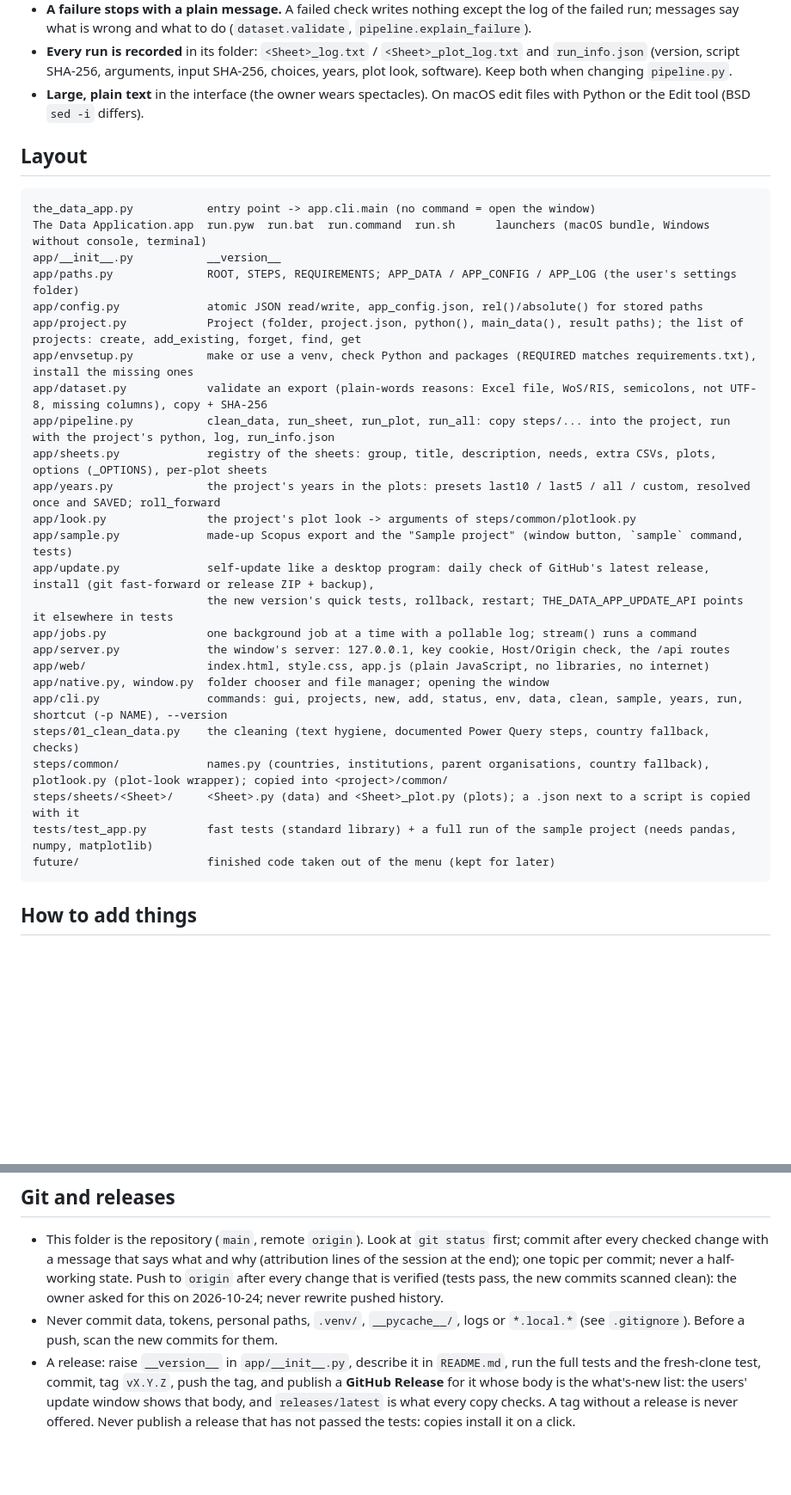
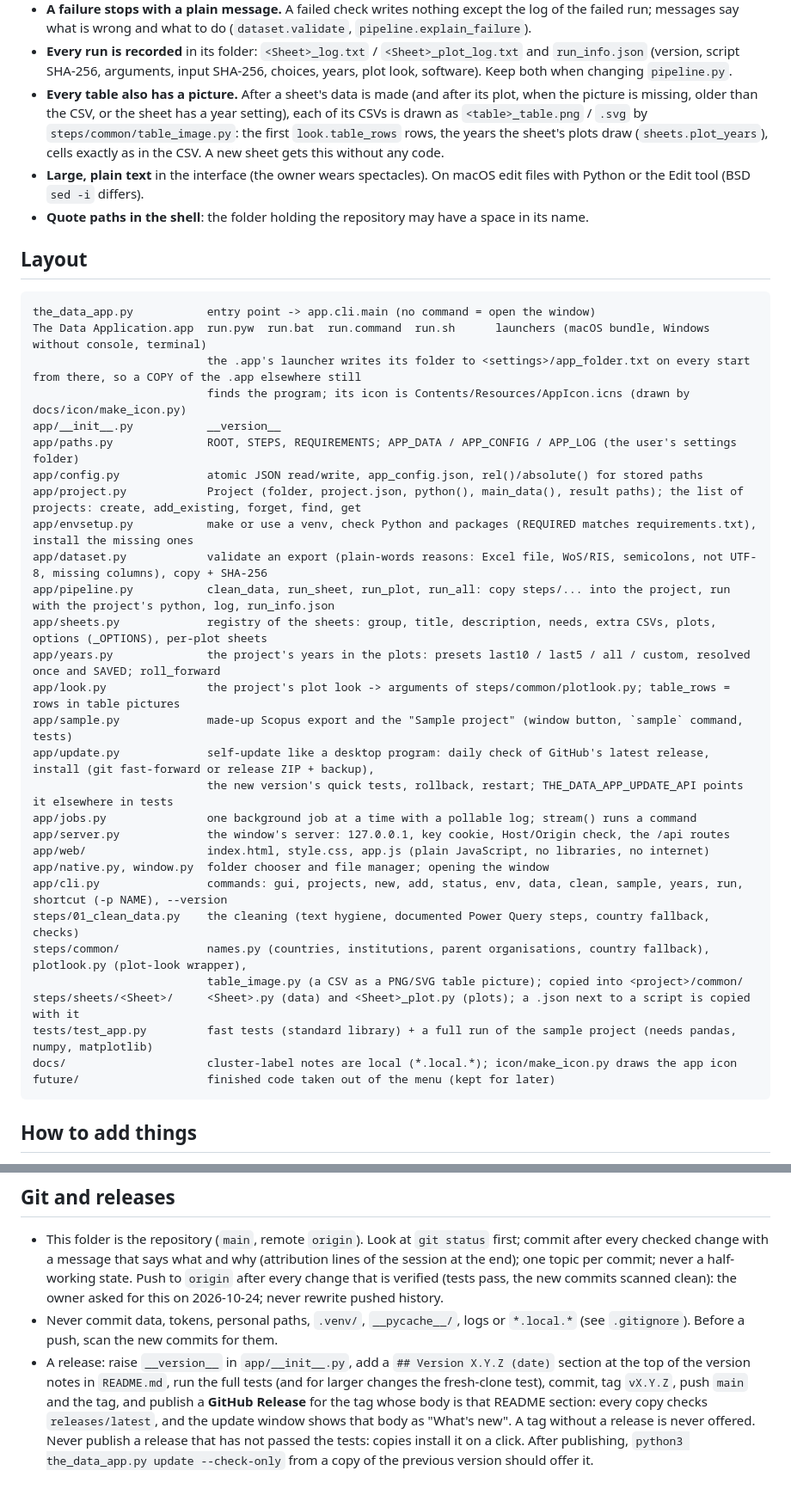
Before and after one commit to varunjha089/The-Data-Application, a Markdown page: CLAUDE.md, 2 parts joined by grey strips. Shown at 86% size. Drawn GitHub-style; blank space fills up the shorter version.

Commit message:
CLAUDE.md: brought up to date (table pictures, releases and the updater, launcher, icon; quoting paths; release plan for the updater)
Co-Authored-By: Claude Opus 5.5 <noreply@anthropic.com>
Claude-Session: https://claude.ai/code/session_018mokxhkvF7TjCHZiUxBkmY

````diff
--- a/CLAUDE.md
+++ b/CLAUDE.md
@@ -30,13 +30,19 @@ settings folder (`app/paths.py`: `APP_DATA`; override with `THE_DATA_APP_HOME`).
   (`dataset.validate`, `pipeline.explain_failure`).
 - **Every run is recorded** in its folder: `<Sheet>_log.txt` / `<Sheet>_plot_log.txt` and `run_info.json` (version, script SHA-256, arguments, input SHA-256, choices,
   years, plot look, software). Keep both when changing `pipeline.py`.
+- **Every table also has a picture.** After a sheet's data is made (and after its plot, when the picture is missing, older than the CSV, or the sheet has a
+  year setting), each of its CSVs is drawn as `<table>_table.png` / `.svg` by `steps/common/table_image.py`: the first `look.table_rows` rows, the years the
+  sheet's plots draw (`sheets.plot_years`), cells exactly as in the CSV. A new sheet gets this without any code.
 - **Large, plain text** in the interface (the owner wears spectacles). On macOS edit files with Python or the Edit tool (BSD `sed -i` differs).
+- **Quote paths in the shell**: the folder holding the repository may have a space in its name.
 
 ## Layout
 
 ```
 the_data_app.py           entry point -> app.cli.main (no command = open the window)
 The Data Application.app  run.pyw  run.bat  run.command  run.sh      launchers (macOS bundle, Windows without console, terminal)
+                          the .app's launcher writes its folder to <settings>/app_folder.txt on every start from there, so a COPY of the .app elsewhere still
+                          finds the program; its icon is Contents/Resources/AppIcon.icns (drawn by docs/icon/make_icon.py)
 app/__init__.py           __version__
 app/paths.py              ROOT, STEPS, REQUIREMENTS; APP_DATA / APP_CONFIG / APP_LOG (the user's settings folder)
 app/config.py             atomic JSON read/write, app_config.json, rel()/absolute() for stored paths
@@ -46,7 +52,7 @@ app/dataset.py            validate an export (plain-words reasons: Excel file, W
 app/pipeline.py           clean_data, run_sheet, run_plot, run_all: copy steps/... into the project, run with the project's python, log, run_info.json
 app/sheets.py             registry of the sheets: group, title, description, needs, extra CSVs, plots, options (_OPTIONS), per-plot sheets
 app/years.py              the project's years in the plots: presets last10 / last5 / all / custom, resolved once and SAVED; roll_forward
-app/look.py               the project's plot look -> arguments of steps/common/plotlook.py
+app/look.py               the project's plot look -> arguments of steps/common/plotlook.py; table_rows = rows in table pictures
 app/sample.py             made-up Scopus export and the "Sample project" (window button, `sample` command, tests)
 app/update.py             self-update like a desktop program: daily check of GitHub's latest release, install (git fast-forward or release ZIP + backup),
                           the new version's quick tests, rollback, restart; THE_DATA_APP_UPDATE_API points it elsewhere in tests
@@ -56,9 +62,11 @@ app/web/                  index.html, style.css, app.js (plain JavaScript, no li
 app/native.py, window.py  folder chooser and file manager; opening the window
 app/cli.py                commands: gui, projects, new, add, status, env, data, clean, sample, years, run, shortcut (-p NAME), --version
 steps/01_clean_data.py    the cleaning (text hygiene, documented Power Query steps, country fallback, checks)
-steps/common/             names.py (countries, institutions, parent organisations, country fallback), plotlook.py (plot-look wrapper); copied into <project>/common/
+steps/common/             names.py (countries, institutions, parent organisations, country fallback), plotlook.py (plot-look wrapper),
+                          table_image.py (a CSV as a PNG/SVG table picture); copied into <project>/common/
 steps/sheets/<Sheet>/     <Sheet>.py (data) and <Sheet>_plot.py (plots); a .json next to a script is copied with it
 tests/test_app.py         fast tests (standard library) + a full run of the sample project (needs pandas, numpy, matplotlib)
+docs/                     cluster-label notes are local (*.local.*); icon/make_icon.py draws the app icon
 future/                   finished code taken out of the menu (kept for later)
 ```
 
@@ -93,6 +104,8 @@ with `--location <scratch>` (the sample project is ideal: `python3 the_data_app.
 - This folder is the repository (`main`, remote `origin`). Look at `git status` first; commit after every checked change with a message that says what and why
   (attribution lines of the session at the end); one topic per commit; never a half-working state. Push to `origin` after every change that is verified (tests pass, the new commits scanned clean): the owner asked for this on 2026-10-24; never rewrite pushed history.
 - Never commit data, tokens, personal paths, `.venv/`, `__pycache__/`, logs or `*.local.*` (see `.gitignore`). Before a push, scan the new commits for them.
-- A release: raise `__version__` in `app/__init__.py`, describe it in `README.md`, run the full tests and the fresh-clone test, commit, tag `vX.Y.Z`, push the
-  tag, and publish a **GitHub Release** for it whose body is the what's-new list: the users' update window shows that body, and `releases/latest` is what
-  every copy checks. A tag without a release is never offered. Never publish a release that has not passed the tests: copies install it on a click.
+- A release: raise `__version__` in `app/__init__.py`, add a `## Version X.Y.Z (date)` section at the top of the version notes in `README.md`, run the full
+  tests (and for larger changes the fresh-clone test), commit, tag `vX.Y.Z`, push `main` and the tag, and publish a **GitHub Release** for the tag whose body is
+  that README section: every copy checks `releases/latest`, and the update window shows that body as "What's new". A tag without a release is never offered.
+  Never publish a release that has not passed the tests: copies install it on a click. After publishing, `python3 the_data_app.py update --check-only` from a
+  copy of the previous version should offer it.
````
Also changed, not shown: other parts of CLAUDE.md (+3 -0 lines).
